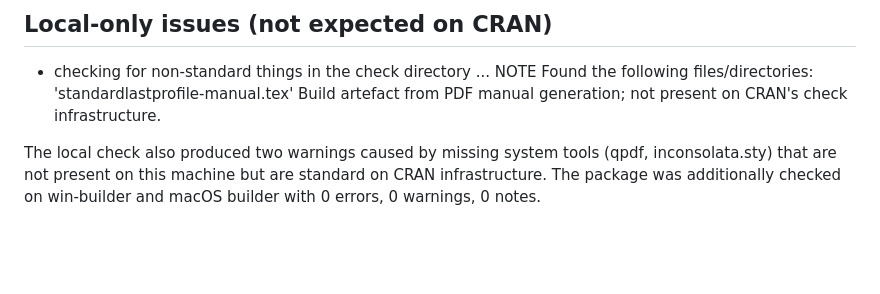
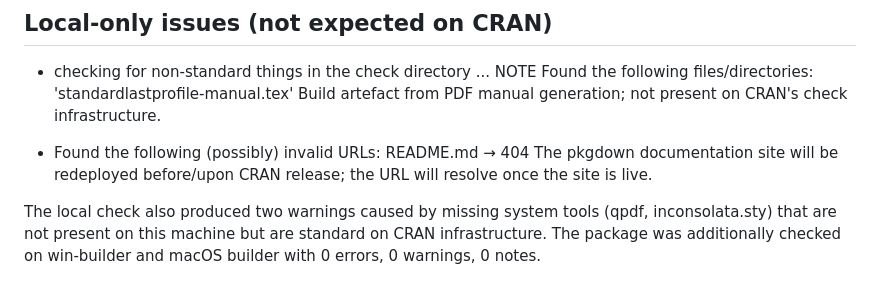
Before and after one commit to flrd/standardlastprofile, a Markdown page: cran-comments.md, the part around the change. GitHub-like rendering; blank space fills up the shorter version.

```diff
--- a/cran-comments.md
+++ b/cran-comments.md
@@ -32,6 +32,10 @@ None.
   Build artefact from PDF manual generation; not present on CRAN's
   check infrastructure.
 
+* Found the following (possibly) invalid URLs: README.md → 404
+  The pkgdown documentation site will be redeployed before/upon CRAN
+  release; the URL will resolve once the site is live.
+
 The local check also produced two warnings caused by missing system tools
 (qpdf, inconsolata.sty) that are not present on this machine but are standard
 on CRAN infrastructure. The package was additionally checked on win-builder
```
Also changed, not shown: README.md (+18 -15 lines), man/figures/README-H0_vs_2025-1.png, 7 other files.
